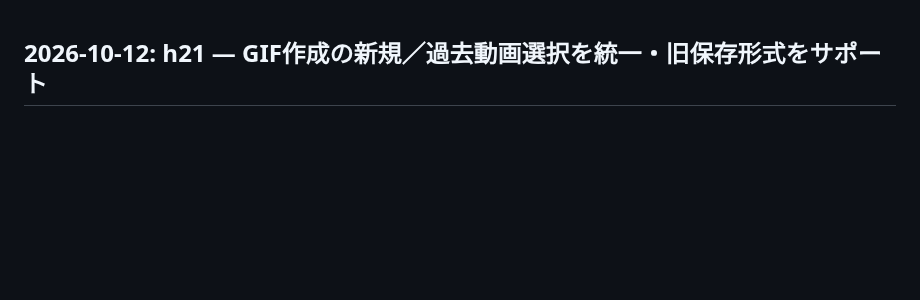
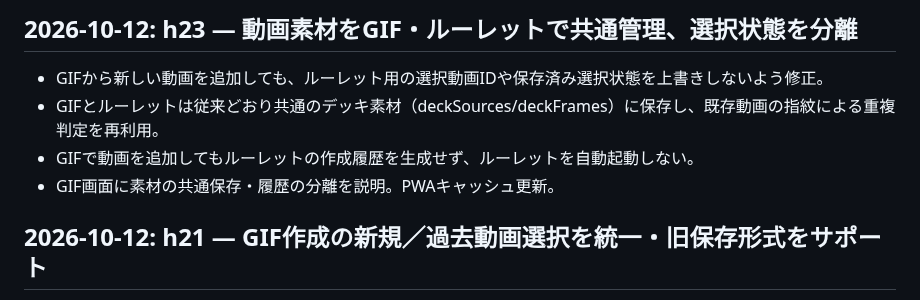
Before and after one commit to eltnegcellist/Memory_moments_roulette, a Markdown page: CHANGELOG.md, the part around the change. GitHub-like rendering; blank space fills up the shorter version.

Commit message:
fix(gif): document shared library and isolated selections (CHANGELOG.md)

```diff
--- a/CHANGELOG.md
+++ b/CHANGELOG.md
@@ -1,3 +1,10 @@
+## 2026-10-12: h23 — 動画素材をGIF・ルーレットで共通管理、選択状態を分離
+
+- GIFから新しい動画を追加しても、ルーレット用の選択動画IDや保存済み選択状態を上書きしないよう修正。
+- GIFとルーレットは従来どおり共通のデッキ素材（deckSources/deckFrames）に保存し、既存動画の指紋による重複判定を再利用。
+- GIFで動画を追加してもルーレットの作成履歴を生成せず、ルーレットを自動起動しない。
+- GIF画面に素材の共通保存・履歴の分離を説明。PWAキャッシュ更新。
+
 ## 2026-10-12: h21 — GIF作成の新規／過去動画選択を統一・旧保存形式をサポート
 
 - GIF画面を「新しい動画から作る」「過去の動画から作る」の2択に変更。ルーレット作成と共通のカードUI。
```
